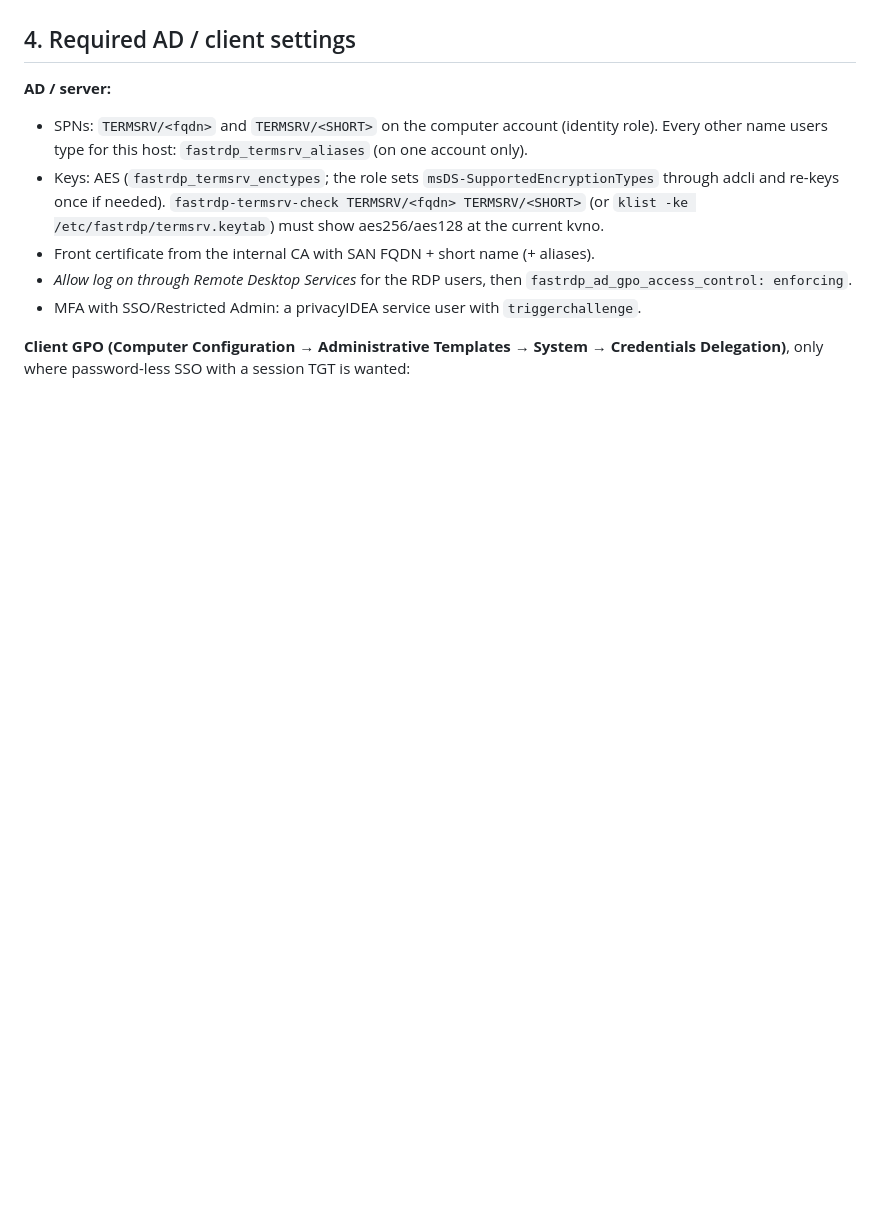
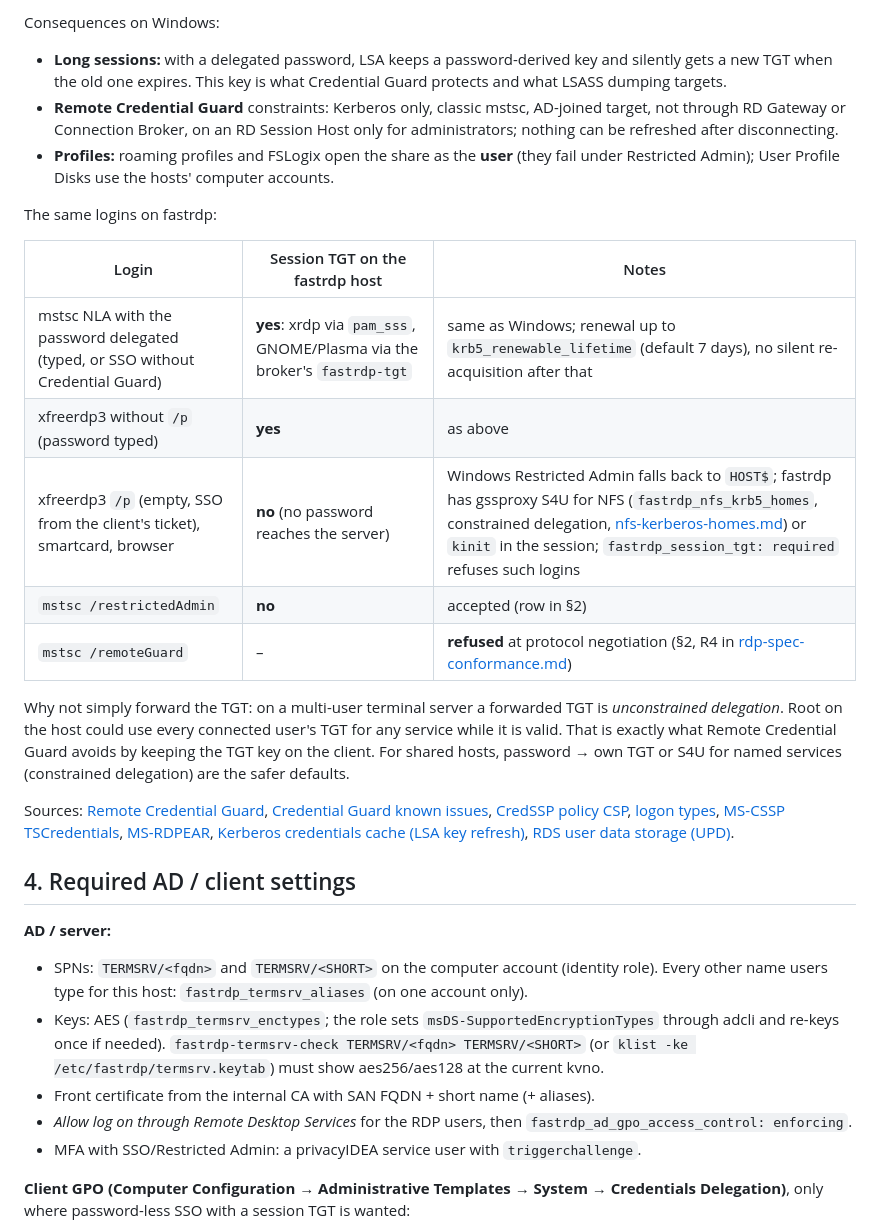
Before and after one commit to linuxrrze/fast-rdp-server, a Markdown page: docs/windows-clients.md, the part around one of its changes. Drawn GitHub-style; blank space fills up the shorter version.

```diff
--- a/docs/windows-clients.md
+++ b/docs/windows-clients.md
@@ -383,3 +405,38 @@ mstsc Kerberos.
+Consequences on Windows:
+
+- **Long sessions:** with a delegated password, LSA keeps a password-derived key and
+  silently gets a new TGT when the old one expires. This key is what Credential Guard
+  protects and what LSASS dumping targets.
+- **Remote Credential Guard** constraints: Kerberos only, classic mstsc, AD-joined
+  target, not through RD Gateway or Connection Broker, on an RD Session Host only for
+  administrators; nothing can be refreshed after disconnecting.
+- **Profiles:** roaming profiles and FSLogix open the share as the **user** (they fail
+  under Restricted Admin); User Profile Disks use the hosts' computer accounts.
+
+The same logins on fastrdp:
+
+| Login | Session TGT on the fastrdp host | Notes |
+|---|---|---|
+| mstsc NLA with the password delegated (typed, or SSO without Credential Guard) | **yes**: xrdp via `pam_sss`, GNOME/Plasma via the broker's `fastrdp-tgt` | same as Windows; renewal up to `krb5_renewable_lifetime` (default 7 days), no silent re-acquisition after that |
+| xfreerdp3 without `/p` (password typed) | **yes** | as above |
+| xfreerdp3 `/p` (empty, SSO from the client's ticket), smartcard, browser | **no** (no password reaches the server) | Windows Restricted Admin falls back to `HOST$`; fastrdp has gssproxy S4U for NFS (`fastrdp_nfs_krb5_homes`, constrained delegation, [nfs-kerberos-homes.md](nfs-kerberos-homes.md)) or `kinit` in the session; `fastrdp_session_tgt: required` refuses such logins |
+| `mstsc /restrictedAdmin` | **no** | accepted (row in §2) |
+| `mstsc /remoteGuard` | – | **refused** at protocol negotiation (§2, R4 in [rdp-spec-conformance.md](rdp-spec-conformance.md)) |
+
+Why not simply forward the TGT: on a multi-user terminal server a forwarded TGT is
+*unconstrained delegation*. Root on the host could use every connected user's TGT
+for any service while it is valid. That is exactly what Remote Credential Guard
+avoids by keeping the TGT key on the client. For shared hosts, password → own TGT or
+S4U for named services (constrained delegation) are the safer defaults.
+
+Sources: [Remote Credential Guard](https://learn.microsoft.com/en-us/windows/security/identity-protection/remote-credential-guard),
+[Credential Guard known issues](https://learn.microsoft.com/en-us/windows/security/identity-protection/credential-guard/considerations-known-issues),
+[CredSSP policy CSP](https://learn.microsoft.com/en-us/windows/client-management/mdm/policy-csp-admx-credssp),
+[logon types](https://learn.microsoft.com/en-us/windows-server/identity/securing-privileged-access/reference-tools-logon-types),
+[MS-CSSP TSCredentials](https://learn.microsoft.com/en-us/openspecs/windows_protocols/ms-cssp/94a1ab00-5500-42fd-8d3d-7a84e6c2cf03),
+[MS-RDPEAR](https://learn.microsoft.com/en-us/openspecs/windows_protocols/ms-rdpear/a32e17ec-5869-4fad-bdae-d35f342fcb6f),
+[Kerberos credentials cache (LSA key refresh)](https://learn.microsoft.com/en-us/previous-versions/windows/it-pro/windows-2000-server/cc961958(v=technet.10)),
+[RDS user data storage (UPD)](https://learn.microsoft.com/en-us/windows-server/remote/remote-desktop-services/rds-plan-secure-data-storage).
 
 ## 4. Required AD / client settings
 
```
Also changed, not shown: other parts of docs/windows-clients.md (+23 -1 lines), docs/auth-matrix.md (+1 -1 lines), docs/nfs-kerberos-homes.md (+3 -0 lines).
